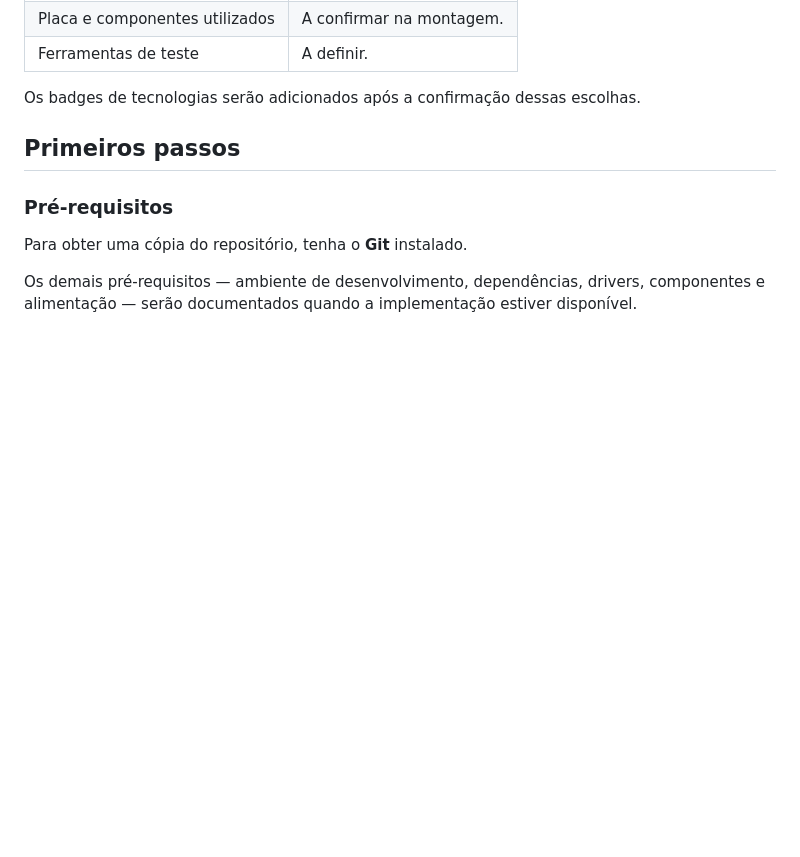
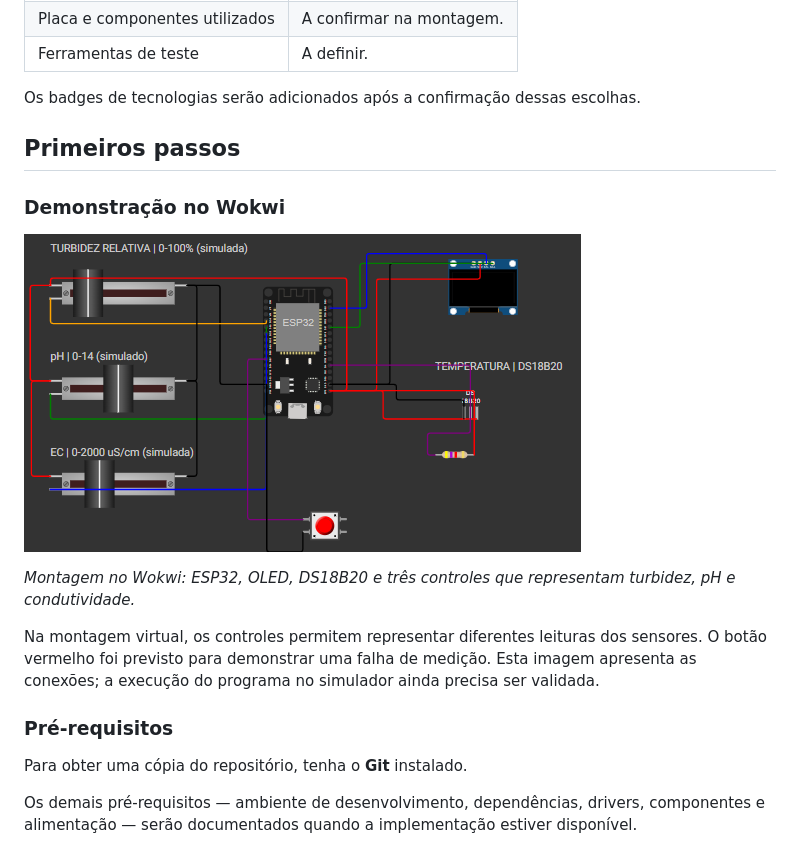
Before and after one commit to Jvscopel27/Water-Tank-monitor, a Markdown page: README.md, the part around the change. Drawn GitHub-style; pictures changed too: hardware/Circuito (2).png (added); blank space fills up the shorter version.

Commit message:
docs: show supplied Wokwi circuit image in README

```diff
--- a/README.md
+++ b/README.md
@@ -105,6 +105,14 @@ Os badges de tecnologias serão adicionados após a confirmação dessas escolha
 
 ## Primeiros passos
 
+### Demonstração no Wokwi
+
+![Circuito virtual do Water Tank Monitor no Wokwi](hardware/Circuito%20%282%29.png)
+
+*Montagem no Wokwi: ESP32, OLED, DS18B20 e três controles que representam turbidez, pH e condutividade.*
+
+Na montagem virtual, os controles permitem representar diferentes leituras dos sensores. O botão vermelho foi previsto para demonstrar uma falha de medição. Esta imagem apresenta as conexões; a execução do programa no simulador ainda precisa ser validada.
+
 ### Pré-requisitos
 
 Para obter uma cópia do repositório, tenha o **Git** instalado.
```
